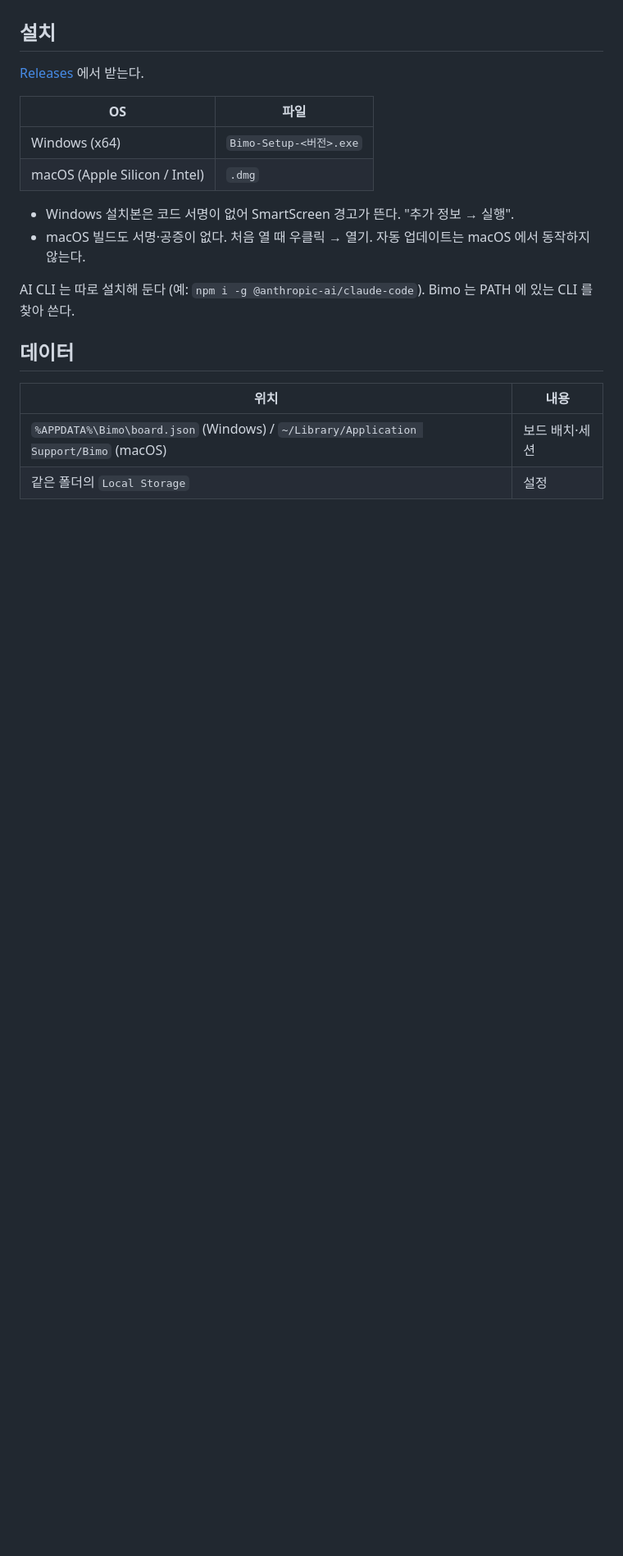
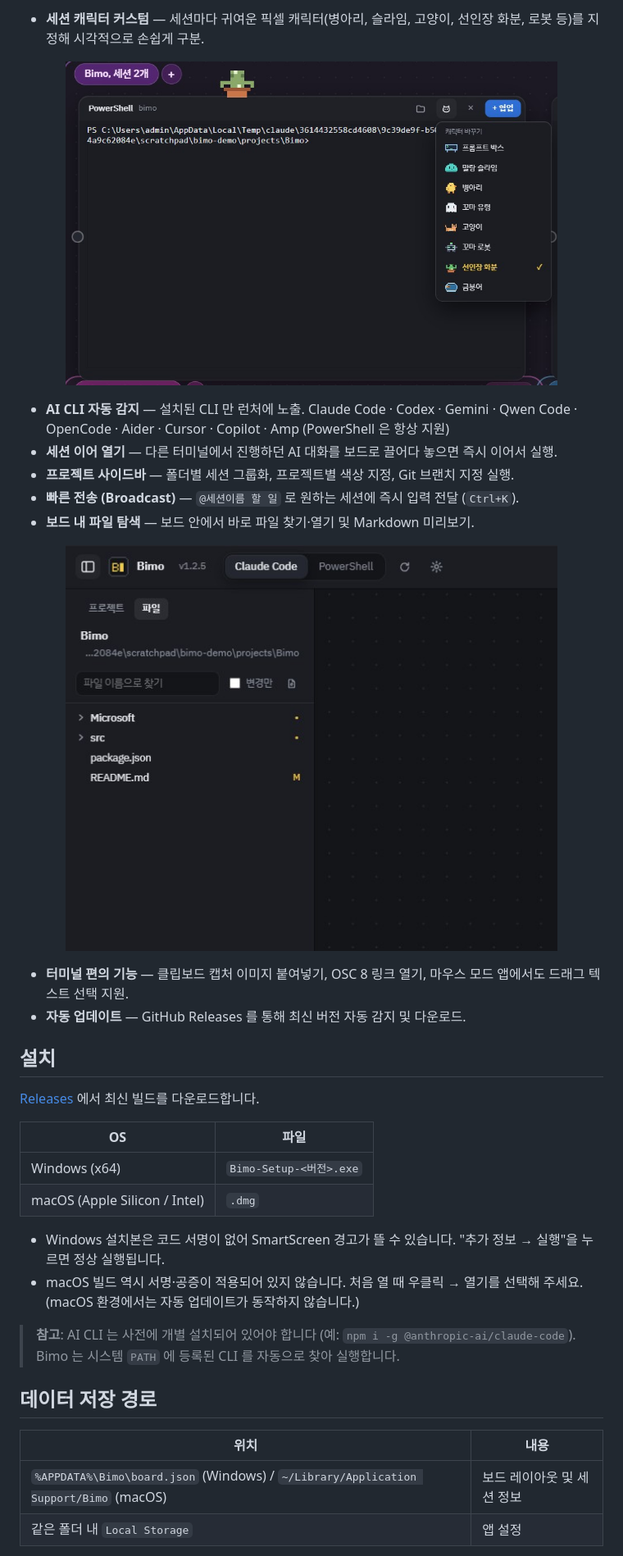
Before and after one commit to Gyun-hub/bimo, a Markdown page: README.md, the part around one of its changes. Shown at 82% size. Rendered like a GitHub page; pictures changed too: docs/images/bimo-characters.png (added), docs/images/bimo-files.png (added); blank space fills up the shorter version.

```diff
--- a/README.md
+++ b/README.md
@@ -24,22 +32,39 @@
+- **세션 캐릭터 커스텀** — 세션마다 귀여운 픽셀 캐릭터(병아리, 슬라임, 고양이, 선인장 화분, 로봇 등)를 지정해 시각적으로 손쉽게 구분.
+<p align="center">
+  <img src="docs/images/bimo-characters.png" width="600" alt="세션별 픽셀 캐릭터 커스텀">
+</p>
+
+- **AI CLI 자동 감지** — 설치된 CLI 만 런처에 노출.
+  Claude Code · Codex · Gemini · Qwen Code · OpenCode · Aider · Cursor · Copilot · Amp (PowerShell 은 항상 지원)
+- **세션 이어 열기** — 다른 터미널에서 진행하던 AI 대화를 보드로 끌어다 놓으면 즉시 이어서 실행.
+- **프로젝트 사이드바** — 폴더별 세션 그룹화, 프로젝트별 색상 지정, Git 브랜치 지정 실행.
+- **빠른 전송 (Broadcast)** — `@세션이름 할 일` 로 원하는 세션에 즉시 입력 전달 (`Ctrl+K`).
+- **보드 내 파일 탐색** — 보드 안에서 바로 파일 찾기·열기 및 Markdown 미리보기.
+<p align="center">
+  <img src="docs/images/bimo-files.png" width="600" alt="보드 내 파일 탐색기">
+</p>
+
+- **터미널 편의 기능** — 클립보드 캡처 이미지 붙여넣기, OSC 8 링크 열기, 마우스 모드 앱에서도 드래그 텍스트 선택 지원.
+- **자동 업데이트** — GitHub Releases 를 통해 최신 버전 자동 감지 및 다운로드.
 
 ## 설치
 
-[Releases](https://github.com/Gyun-hub/bimo/releases) 에서 받는다.
+[Releases](https://github.com/Gyun-hub/bimo/releases) 에서 최신 빌드를 다운로드합니다.
 
 | OS | 파일 |
 |---|---|
 | Windows (x64) | `Bimo-Setup-<버전>.exe` |
 | macOS (Apple Silicon / Intel) | `.dmg` |
 
-- Windows 설치본은 코드 서명이 없어 SmartScreen 경고가 뜬다. "추가 정보 → 실행".
-- macOS 빌드도 서명·공증이 없다. 처음 열 때 우클릭 → 열기. 자동 업데이트는 macOS 에서 동작하지 않는다.
+- Windows 설치본은 코드 서명이 없어 SmartScreen 경고가 뜰 수 있습니다. "추가 정보 → 실행"을 누르면 정상 실행됩니다.
+- macOS 빌드 역시 서명·공증이 적용되어 있지 않습니다. 처음 열 때 우클릭 → 열기를 선택해 주세요. (macOS 환경에서는 자동 업데이트가 동작하지 않습니다.)
 
-AI CLI 는 따로 설치해 둔다 (예: `npm i -g @anthropic-ai/claude-code`). Bimo 는 PATH 에 있는 CLI 를 찾아 쓴다.
+> **참고**: AI CLI 는 사전에 개별 설치되어 있어야 합니다 (예: `npm i -g @anthropic-ai/claude-code`). Bimo 는 시스템 `PATH` 에 등록된 CLI 를 자동으로 찾아 실행합니다.
 
-## 데이터
+## 데이터 저장 경로
 
 | 위치 | 내용 |
 |---|---|
-| `%APPDATA%\Bimo\board.json` (Windows) / `~/Library/Application Support/Bimo` (macOS) | 보드 배치·세션 |
-| 같은 폴더의 `Local Storage` | 설정 |
+| `%APPDATA%\Bimo\board.json` (Windows) / `~/Library/Application Support/Bimo` (macOS) | 보드 레이아웃 및 세션 정보 |
+| 같은 폴더 내 `Local Storage` | 앱 설정 |
 
```
Also changed, not shown: other parts of README.md (+31 -23 lines), README.en.md (+60 -35 lines), docs/images/bimo-overview.png (added), docs/images/bimo-status.png (added), 2 other files.
